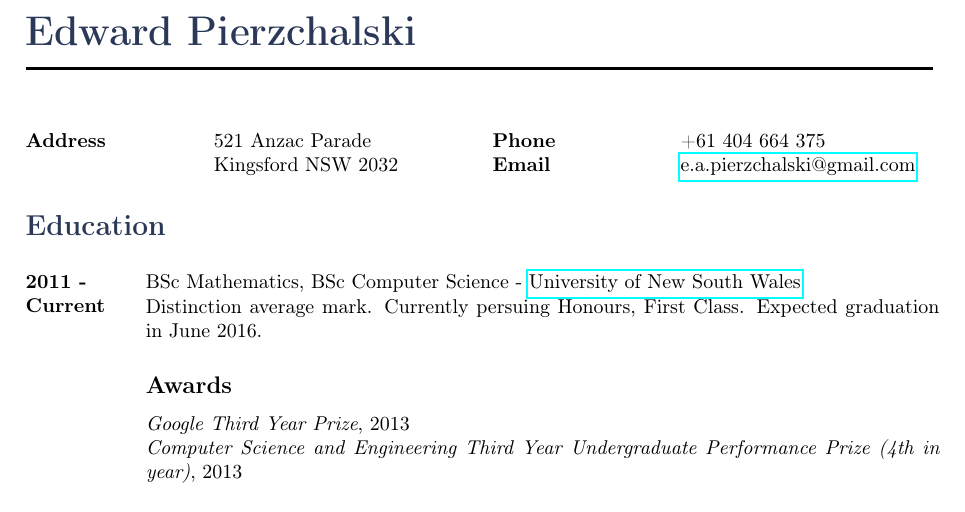
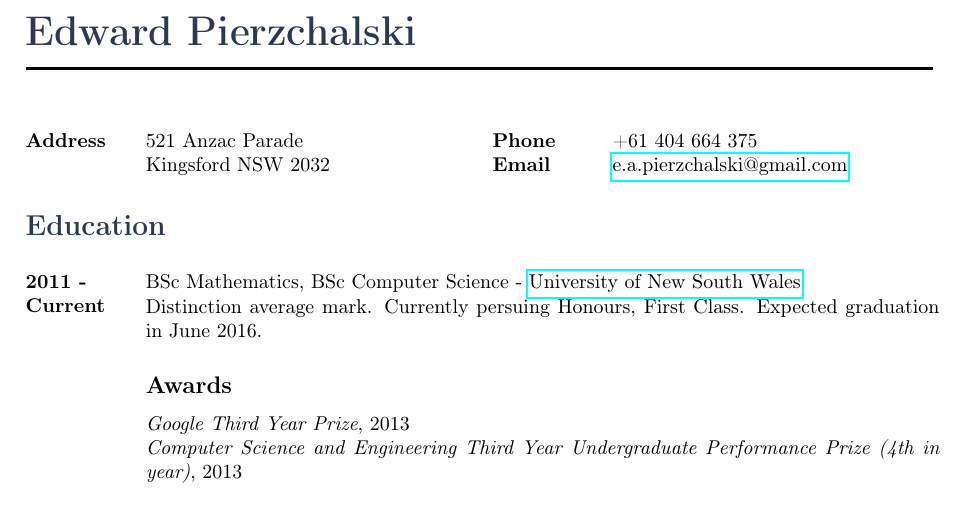
Before and after one commit to pierzchalski/resume, a LaTeX CV (resume.tex): part of page 1 of 2, cut so that both start at the same text. Compiled offline with pdfLaTeX.

Commit message:
Fix spacing

```diff
--- a/resume.tex
+++ b/resume.tex
@@ -39,7 +39,7 @@
 \title{Edward Pierzchalski} % Print the main header
 
 \begin{tabbing}
- \hspace{0.2\textwidth} \= \hspace{0.3\textwidth} \= \hspace{0.2\textwidth} \= \kill
+ \hspace{2cm} \= \hspace{6cm} \= \hspace{2cm} \= \kill
  {\bf Address} \> 521 Anzac Parade \> {\bf Phone} \> +61 404 664 375 \\
  \> Kingsford NSW 2032 \> {\bf Email} \> \href{mailto:e.a.pierzchalski@gmail.com}{e.a.pierzchalski@gmail.com} \\\\
 \end{tabbing}
```
